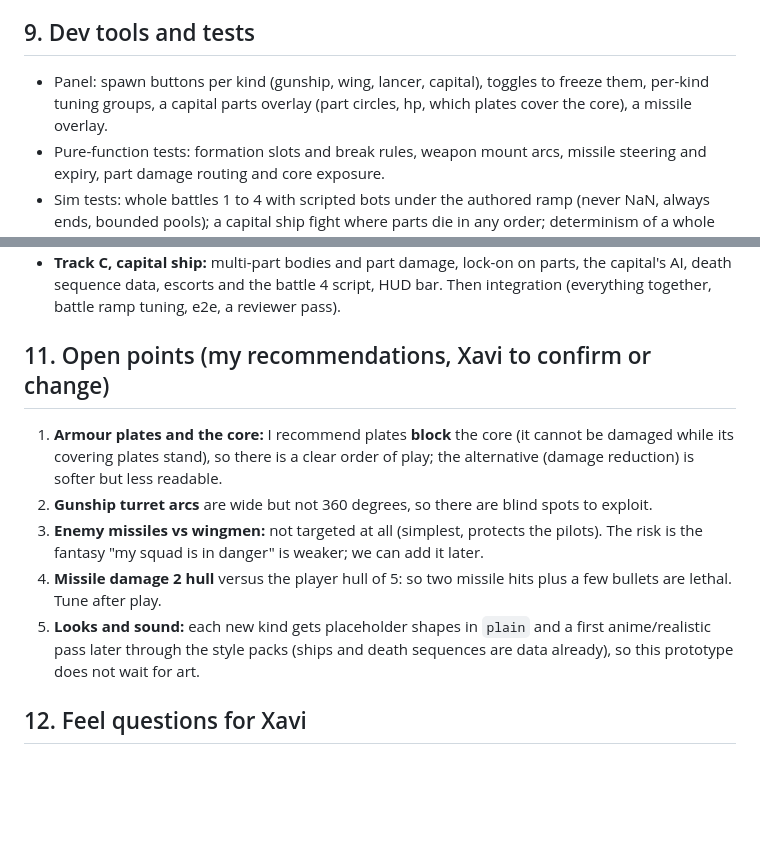
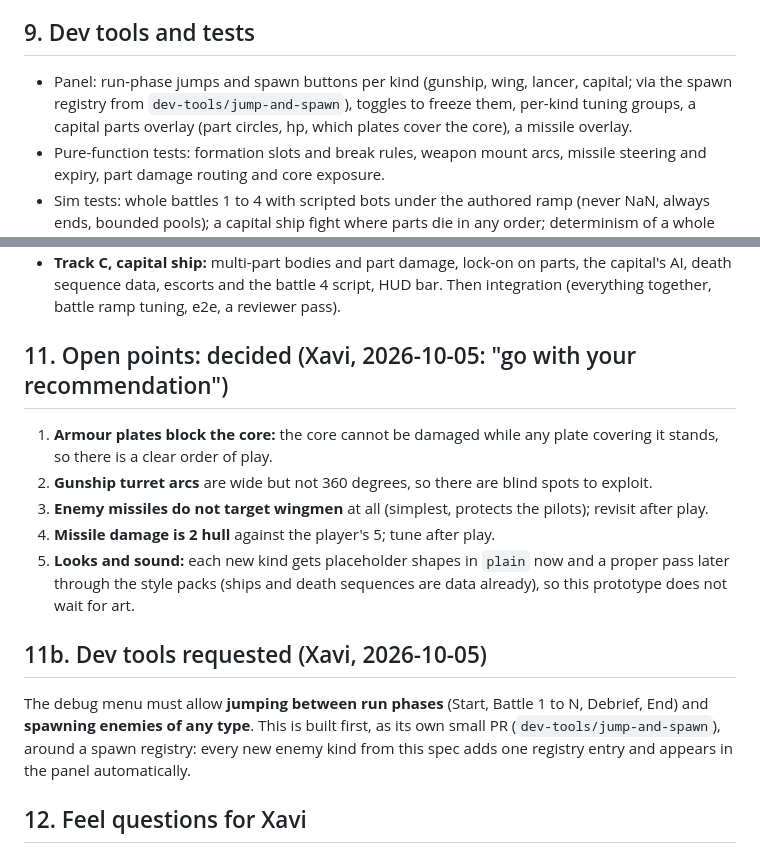
Before and after one commit to xpereta/starfighter, a Markdown page: docs/specs/prototype-5-enemy-variety.md, 2 parts joined by grey strips. Drawn GitHub-style; blank space fills up the shorter version.

```diff
--- a/docs/specs/prototype-5-enemy-variety.md
+++ b/docs/specs/prototype-5-enemy-variety.md
@@ -74,7 +74,7 @@ Pods, debriefs and pilot picks work as before. The ramp is data: Xavi can edit e
 - All cues are events and read-only state (they work with every style).
 
 ## 9. Dev tools and tests
-- Panel: spawn buttons per kind (gunship, wing, lancer, capital), toggles to freeze them, per-kind tuning groups, a capital parts overlay (part circles, hp, which plates cover the core), a missile overlay.
+- Panel: run-phase jumps and spawn buttons per kind (gunship, wing, lancer, capital; via the spawn registry from `dev-tools/jump-and-spawn`), toggles to freeze them, per-kind tuning groups, a capital parts overlay (part circles, hp, which plates cover the core), a missile overlay.
 - Pure-function tests: formation slots and break rules, weapon mount arcs, missile steering and expiry, part damage routing and core exposure.
 - Sim tests: whole battles 1 to 4 with scripted bots under the authored ramp (never NaN, always ends, bounded pools); a capital ship fight where parts die in any order; determinism of a whole run; hash coverage updated.
 - e2e: each new enemy appears and the page has no console errors.
@@ -88,12 +88,15 @@ Then three parallel tracks:
 - **Track C, capital ship:** multi-part bodies and part damage, lock-on on parts, the capital's AI, death sequence data, escorts and the battle 4 script, HUD bar.
 Then integration (everything together, battle ramp tuning, e2e, a reviewer pass).
 
-## 11. Open points (my recommendations, Xavi to confirm or change)
-1. **Armour plates and the core:** I recommend plates **block** the core (it cannot be damaged while its covering plates stand), so there is a clear order of play; the alternative (damage reduction) is softer but less readable.
+## 11. Open points: decided (Xavi, 2026-10-05: "go with your recommendation")
+1. **Armour plates block the core:** the core cannot be damaged while any plate covering it stands, so there is a clear order of play.
 2. **Gunship turret arcs** are wide but not 360 degrees, so there are blind spots to exploit.
-3. **Enemy missiles vs wingmen:** not targeted at all (simplest, protects the pilots). The risk is the fantasy "my squad is in danger" is weaker; we can add it later.
-4. **Missile damage 2 hull** versus the player hull of 5: so two missile hits plus a few bullets are lethal. Tune after play.
-5. **Looks and sound:** each new kind gets placeholder shapes in `plain` and a first anime/realistic pass later through the style packs (ships and death sequences are data already), so this prototype does not wait for art.
+3. **Enemy missiles do not target wingmen** at all (simplest, protects the pilots); revisit after play.
+4. **Missile damage is 2 hull** against the player's 5; tune after play.
+5. **Looks and sound:** each new kind gets placeholder shapes in `plain` now and a proper pass later through the style packs (ships and death sequences are data already), so this prototype does not wait for art.
+
+## 11b. Dev tools requested (Xavi, 2026-10-05)
+The debug menu must allow **jumping between run phases** (Start, Battle 1 to N, Debrief, End) and **spawning enemies of any type**. This is built first, as its own small PR (`dev-tools/jump-and-spawn`), around a spawn registry: every new enemy kind from this spec adds one registry entry and appears in the panel automatically.
 
 ## 12. Feel questions for Xavi
 Does each new enemy ask for a different answer? Is the missile fighter fair and readable (can you tell a missile is coming and when to roll)? Is the capital ship exciting rather than a slog, and are the parts and the core order clear? Is the ramp too fast or too slow, and which battle is the hardest?
```
Also changed, not shown: docs/decisions.md (+1 -0 lines).
